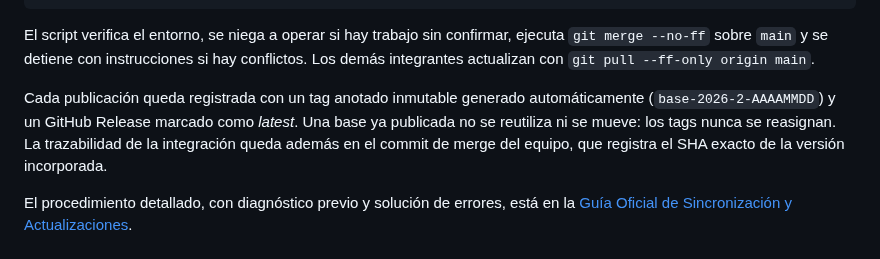
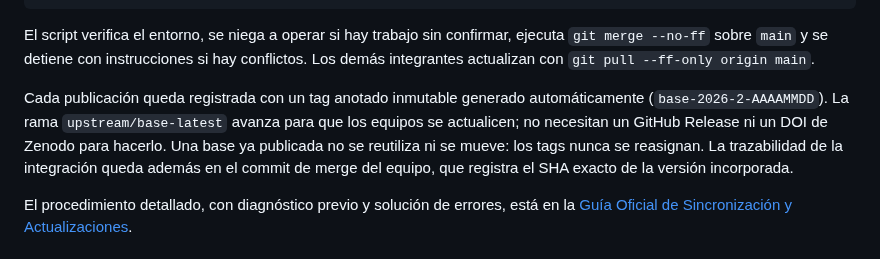
Before and after one commit to roncanciovl/burger_delivery, a Markdown page: education/proyectos_evaluables/CONFIGURACION_REPOSITORIOS_EQUIPOS.md, the part around the change. Drawn GitHub-style.

```diff
--- a/education/proyectos_evaluables/CONFIGURACION_REPOSITORIOS_EQUIPOS.md
+++ b/education/proyectos_evaluables/CONFIGURACION_REPOSITORIOS_EQUIPOS.md
@@ -118,7 +118,7 @@ bash scripts/diagnostico_sync.sh --sincronizar  # fusiona la base en main y ofre
 
 El script verifica el entorno, se niega a operar si hay trabajo sin confirmar, ejecuta `git merge --no-ff` sobre `main` y se detiene con instrucciones si hay conflictos. Los demás integrantes actualizan con `git pull --ff-only origin main`.
 
-Cada publicación queda registrada con un tag anotado inmutable generado automáticamente (`base-2026-2-AAAAMMDD`) y un GitHub Release marcado como *latest*. Una base ya publicada no se reutiliza ni se mueve: los tags nunca se reasignan. La trazabilidad de la integración queda además en el commit de merge del equipo, que registra el SHA exacto de la versión incorporada.
+Cada publicación queda registrada con un tag anotado inmutable generado automáticamente (`base-2026-2-AAAAMMDD`). La rama `upstream/base-latest` avanza para que los equipos se actualicen; no necesitan un GitHub Release ni un DOI de Zenodo para hacerlo. Una base ya publicada no se reutiliza ni se mueve: los tags nunca se reasignan. La trazabilidad de la integración queda además en el commit de merge del equipo, que registra el SHA exacto de la versión incorporada.
 
 El procedimiento detallado, con diagnóstico previo y solución de errores, está en la [Guía Oficial de Sincronización y Actualizaciones](ACTUALIZACIONES_BASE_CORTE_1.md).
 
```
Also changed, not shown: education/proyectos_evaluables/ACTUALIZACIONES_BASE_CORTE_1.md (+1 -1 lines).
